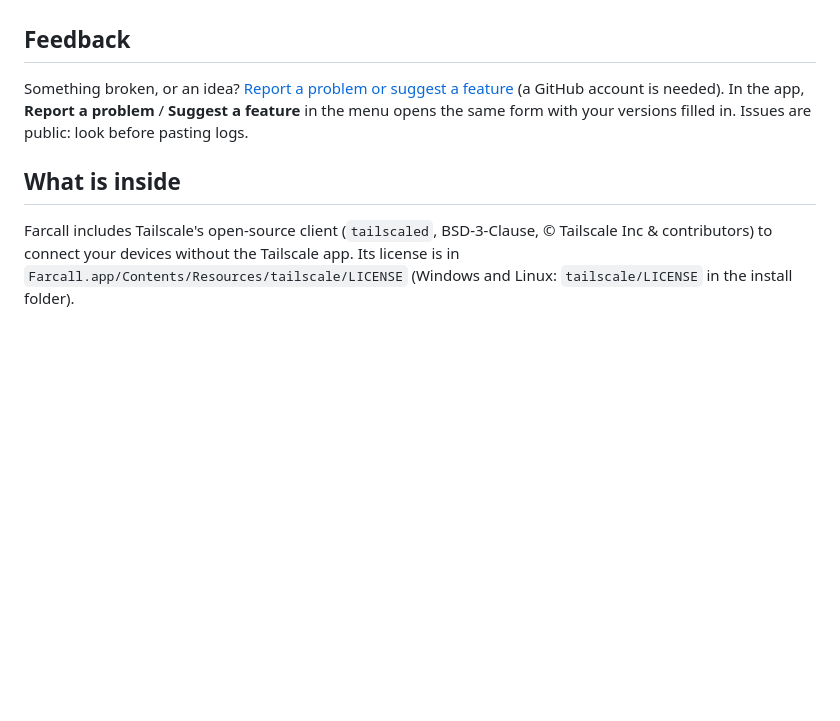
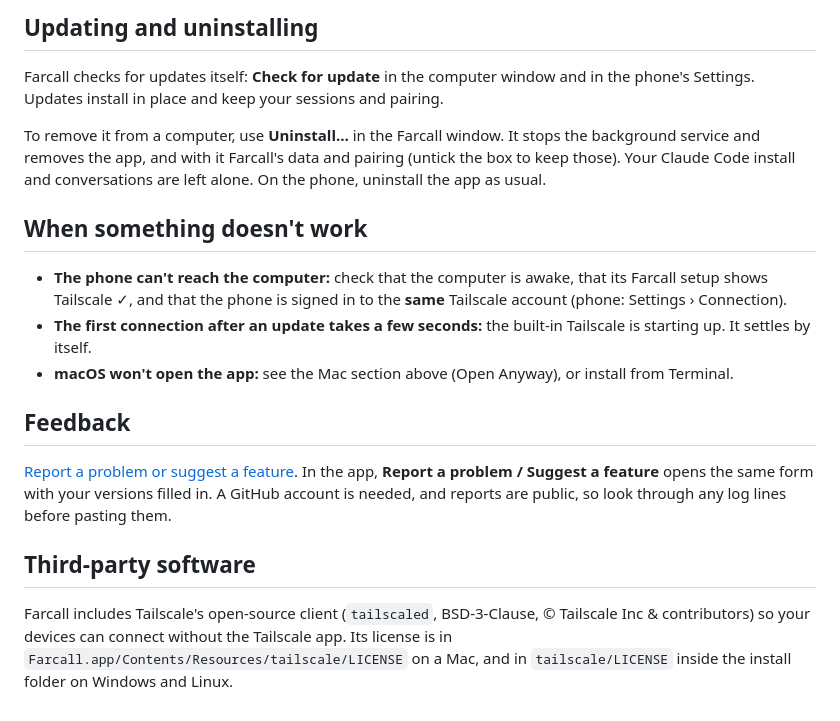
Before and after one commit to eamon831/farcall-releases, a Markdown page: README.md, the part around one of its changes. Rendered like a GitHub page; blank space fills up the shorter version.

```diff
--- a/README.md
+++ b/README.md
@@ -46,8 +73,19 @@ It downloads the newest Farcall, checks it against the release's checksum, insta
+## Updating and uninstalling
+
+Farcall checks for updates itself: **Check for update** in the computer window and in the phone's Settings. Updates install in place and keep your sessions and pairing.
+
+To remove it from a computer, use **Uninstall…** in the Farcall window. It stops the background service and removes the app, and with it Farcall's data and pairing (untick the box to keep those). Your Claude Code install and conversations are left alone. On the phone, uninstall the app as usual.
+
+## When something doesn't work
+
+- **The phone can't reach the computer:** check that the computer is awake, that its Farcall setup shows Tailscale ✓, and that the phone is signed in to the **same** Tailscale account (phone: Settings › Connection).
+- **The first connection after an update takes a few seconds:** the built-in Tailscale is starting up. It settles by itself.
+- **macOS won't open the app:** see the Mac section above (Open Anyway), or install from Terminal.
 
 ## Feedback
 
-Something broken, or an idea? [Report a problem or suggest a feature](https://github.com/eamon831/farcall-releases/issues/new/choose) (a GitHub account is needed). In the app, **Report a problem** / **Suggest a feature** in the menu opens the same form with your versions filled in. Issues are public: look before pasting logs.
+[Report a problem or suggest a feature](https://github.com/eamon831/farcall-releases/issues/new/choose). In the app, **Report a problem / Suggest a feature** opens the same form with your versions filled in. A GitHub account is needed, and reports are public, so look through any log lines before pasting them.
 
-## What is inside
+## Third-party software
 
-Farcall includes Tailscale's open-source client (`tailscaled`, BSD-3-Clause, © Tailscale Inc & contributors) to connect your devices without the Tailscale app. Its license is in `Farcall.app/Contents/Resources/tailscale/LICENSE` (Windows and Linux: `tailscale/LICENSE` in the install folder).
+Farcall includes Tailscale's open-source client (`tailscaled`, BSD-3-Clause, © Tailscale Inc & contributors) so your devices can connect without the Tailscale app. Its license is in `Farcall.app/Contents/Resources/tailscale/LICENSE` on a Mac, and in `tailscale/LICENSE` inside the install folder on Windows and Linux.
```
Also changed, not shown: other parts of README.md (+46 -19 lines).
